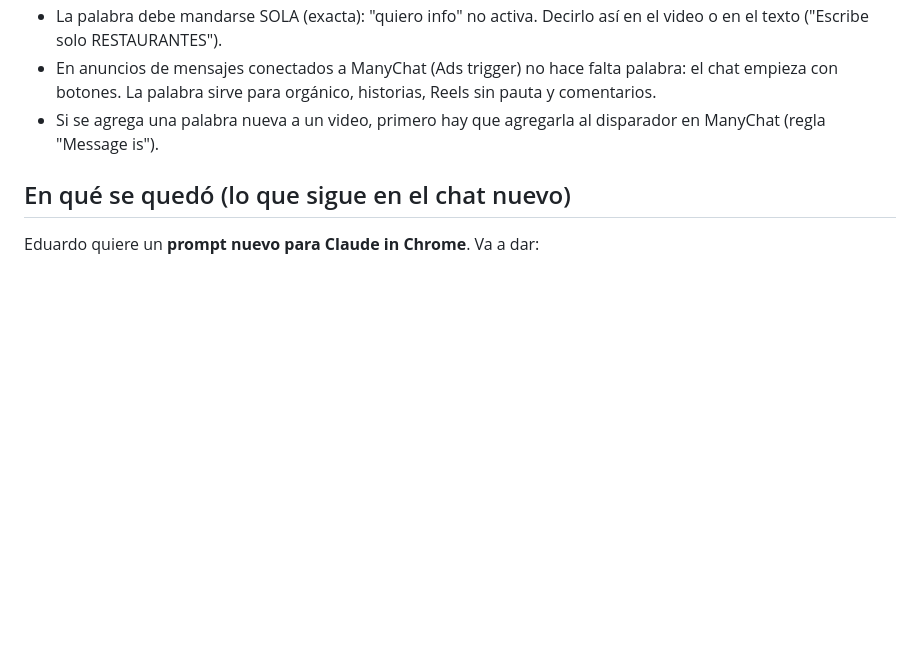
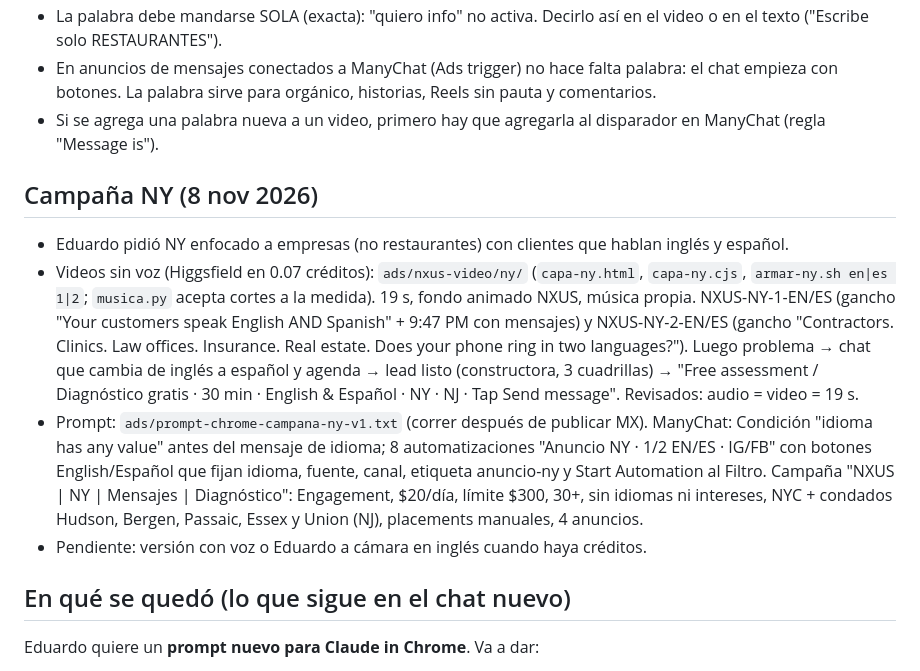
Before and after one commit to nxusai/AI-JARVIS, a Markdown page: docs/estado-ads-nxus.md, the part around the change. GitHub-like rendering; blank space fills up the shorter version.

Commit message:
estado-ads: videos y prompt de la campaña de NY
Co-Authored-By: Claude Opus 5.5 <noreply@anthropic.com>
Claude-Session: https://claude.ai/code/session_01W2fRfAvU1sRMibm75VDo52

```diff
--- a/docs/estado-ads-nxus.md
+++ b/docs/estado-ads-nxus.md
@@ -157,6 +157,12 @@
 - En anuncios de mensajes conectados a ManyChat (Ads trigger) no hace falta palabra: el chat empieza con botones. La palabra sirve para orgánico, historias, Reels sin pauta y comentarios.
 - Si se agrega una palabra nueva a un video, primero hay que agregarla al disparador en ManyChat (regla "Message is").
 
+## Campaña NY (8 nov 2026)
+- Eduardo pidió NY enfocado a empresas (no restaurantes) con clientes que hablan inglés y español.
+- Videos sin voz (Higgsfield en 0.07 créditos): `ads/nxus-video/ny/` (`capa-ny.html`, `capa-ny.cjs`, `armar-ny.sh en|es 1|2`; `musica.py` acepta cortes a la medida). 19 s, fondo animado NXUS, música propia. NXUS-NY-1-EN/ES (gancho "Your customers speak English AND Spanish" + 9:47 PM con mensajes) y NXUS-NY-2-EN/ES (gancho "Contractors. Clinics. Law offices. Insurance. Real estate. Does your phone ring in two languages?"). Luego problema → chat que cambia de inglés a español y agenda → lead listo (constructora, 3 cuadrillas) → "Free assessment / Diagnóstico gratis · 30 min · English & Español · NY · NJ · Tap Send message". Revisados: audio = video = 19 s.
+- Prompt: `ads/prompt-chrome-campana-ny-v1.txt` (correr después de publicar MX). ManyChat: Condición "idioma has any value" antes del mensaje de idioma; 8 automatizaciones "Anuncio NY · 1/2 EN/ES · IG/FB" con botones English/Español que fijan idioma, fuente, canal, etiqueta anuncio-ny y Start Automation al Filtro. Campaña "NXUS | NY | Mensajes | Diagnóstico": Engagement, $20/día, límite $300, 30+, sin idiomas ni intereses, NYC + condados Hudson, Bergen, Passaic, Essex y Union (NJ), placements manuales, 4 anuncios.
+- Pendiente: versión con voz o Eduardo a cámara en inglés cuando haya créditos.
+
 ## En qué se quedó (lo que sigue en el chat nuevo)
 Eduardo quiere un **prompt nuevo para Claude in Chrome**. Va a dar:
 1. Lo que Meta hace últimamente y no le gusta.
```
